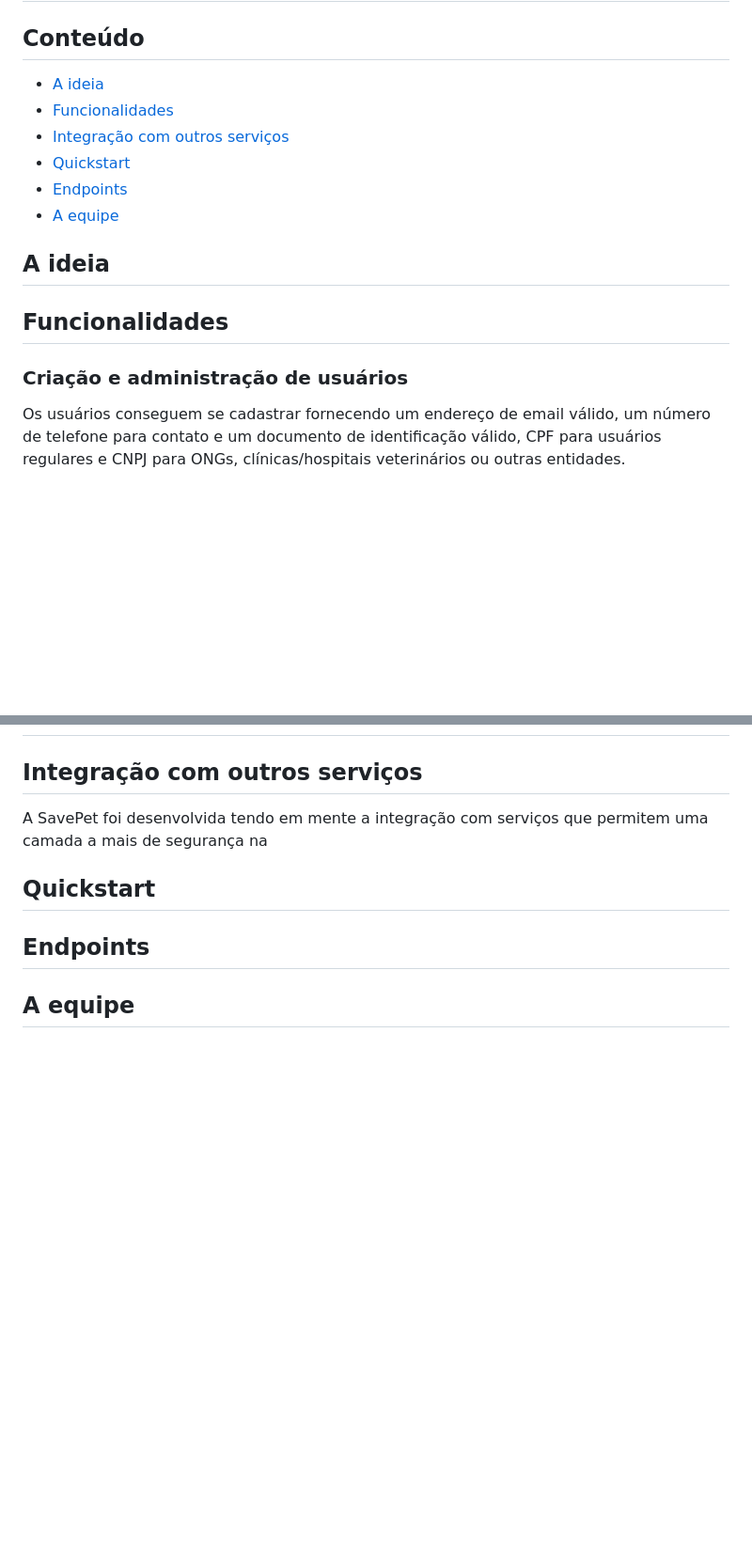
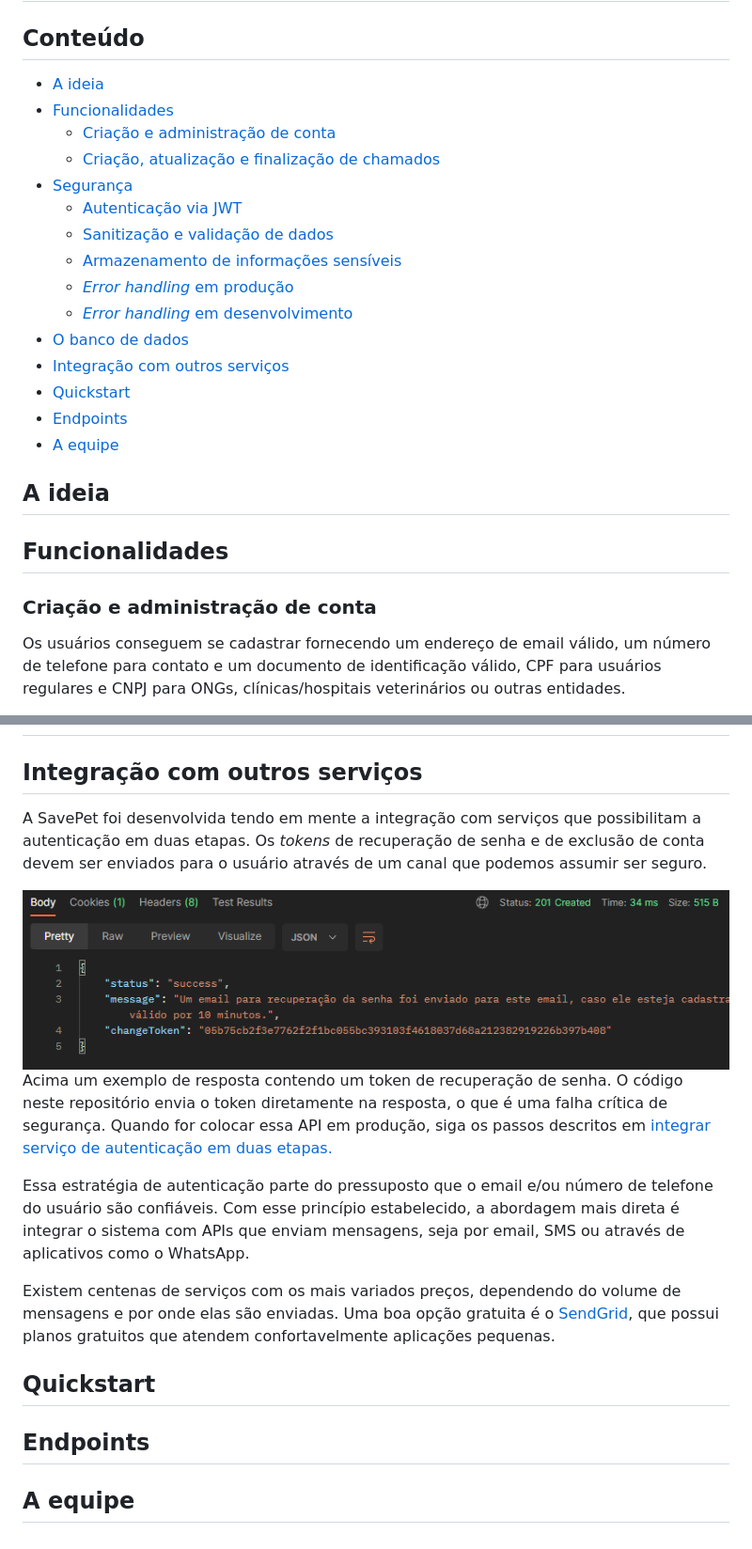
Before and after one commit to LrLamonier/save-pet, a Markdown page: README.md, 2 parts joined by grey strips. Shown: that part at 94% size. Rendered like a GitHub page; pictures changed too: readme-imgs/integracao_token.png (added); blank space fills up the shorter version.

Commit message:
Trabalhando no README.md 04

```diff
--- a/README.md
+++ b/README.md
@@ -2,18 +2,27 @@
 
 ## Conteúdo
 
-- [A ideia](##-A-ideia)
-- [Funcionalidades](##-Funcionalidades)
-- [Integração com outros serviços](##-Integração-com-outros-serviços)
-- [Quickstart](##-Quickstart)
-- [Endpoints](##-Endpoints)
-- [A equipe](##-A-equipe)
+- [A ideia](#a-ideia)
+- [Funcionalidades](#funcionalidades)
+    - [Criação e administração de conta](#criação-e-administração-de-conta)
+    - [Criação, atualização e finalização de chamados](#criação-atualização-e-finalização-de-chamados)
+- [Segurança](#segurança)
+    - [Autenticação via JWT](#autenticação-via-JWT)
+    - [Sanitização e validação de dados](#sanitização-e-validação-de-dados)
+    - [Armazenamento de informações sensíveis](#armazenamento-de-informações-sensíveis)
+    - [_Error handling_ em produção](#error-handling-em-produção)
+    - [_Error handling_ em desenvolvimento](#error-handling-em-desenvolvimento)
+- [O banco de dados](#o-banco-de-dados)
+- [Integração com outros serviços](#integração-com-outros-serviços)
+- [Quickstart](#quickstart)
+- [Endpoints](#endpoints)
+- [A equipe](#a-equipe)
 
 ## A ideia
 
 ## Funcionalidades
 
-### Criação e administração de usuários
+### Criação e administração de conta
 
 Os usuários conseguem se cadastrar fornecendo um endereço de email válido, um número de telefone para contato e um documento de identificação válido, CPF para usuários regulares e CNPJ para ONGs, clínicas/hospitais veterinários ou outras entidades.
 
@@ -107,7 +119,14 @@ Por motivos de segurança, caso não seja fornecido um valor válido de `NODE_EN
 
 ## Integração com outros serviços
 
-A SavePet foi desenvolvida tendo em mente a integração com serviços que permitem uma camada a mais de segurança na
+A SavePet foi desenvolvida tendo em mente a integração com serviços que possibilitam a autenticação em duas etapas. Os _tokens_ de recuperação de senha e de exclusão de conta devem ser enviados para o usuário através de um canal que podemos assumir ser seguro.
+
+![Resposta do servidor contendo um _token_ de recuperação de senha](./readme-imgs/integracao_token.png)<br>
+Acima um exemplo de resposta contendo um token de recuperação de senha. O código neste repositório envia o token diretamente na resposta, o que é uma falha crítica de segurança. Quando for colocar essa API em produção, siga os passos descritos em [integrar serviço de autenticação em duas etapas.](#integrar-serviço-de-autenticação-em-duas-etapas)
+
+Essa estratégia de autenticação parte do pressuposto que o email e/ou número de telefone do usuário são confiáveis. Com esse princípio estabelecido, a abordagem mais direta é integrar o sistema com APIs que enviam mensagens, seja por email, SMS ou através de aplicativos como o WhatsApp.
+
+Existem centenas de serviços com os mais variados preços, dependendo do volume de mensagens e por onde elas são enviadas. Uma boa opção gratuita é o [SendGrid](https://sendgrid.com/), que possui planos gratuitos que atendem confortavelmente aplicações pequenas.
 
 ## Quickstart
 
```
Also changed, not shown: other parts of README.md (+3 -0 lines), readme-imgs/chamado_exemplo.png (added).
